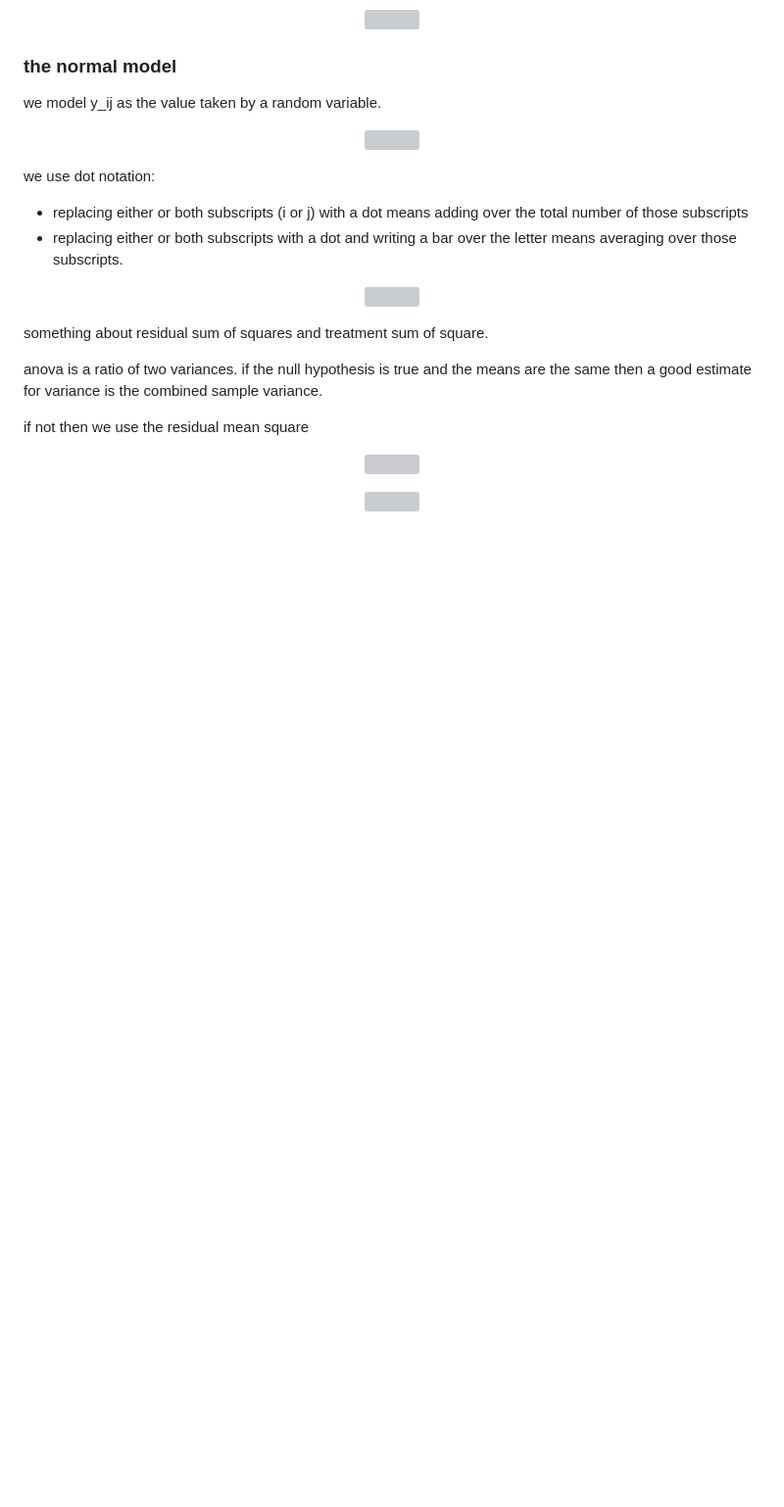
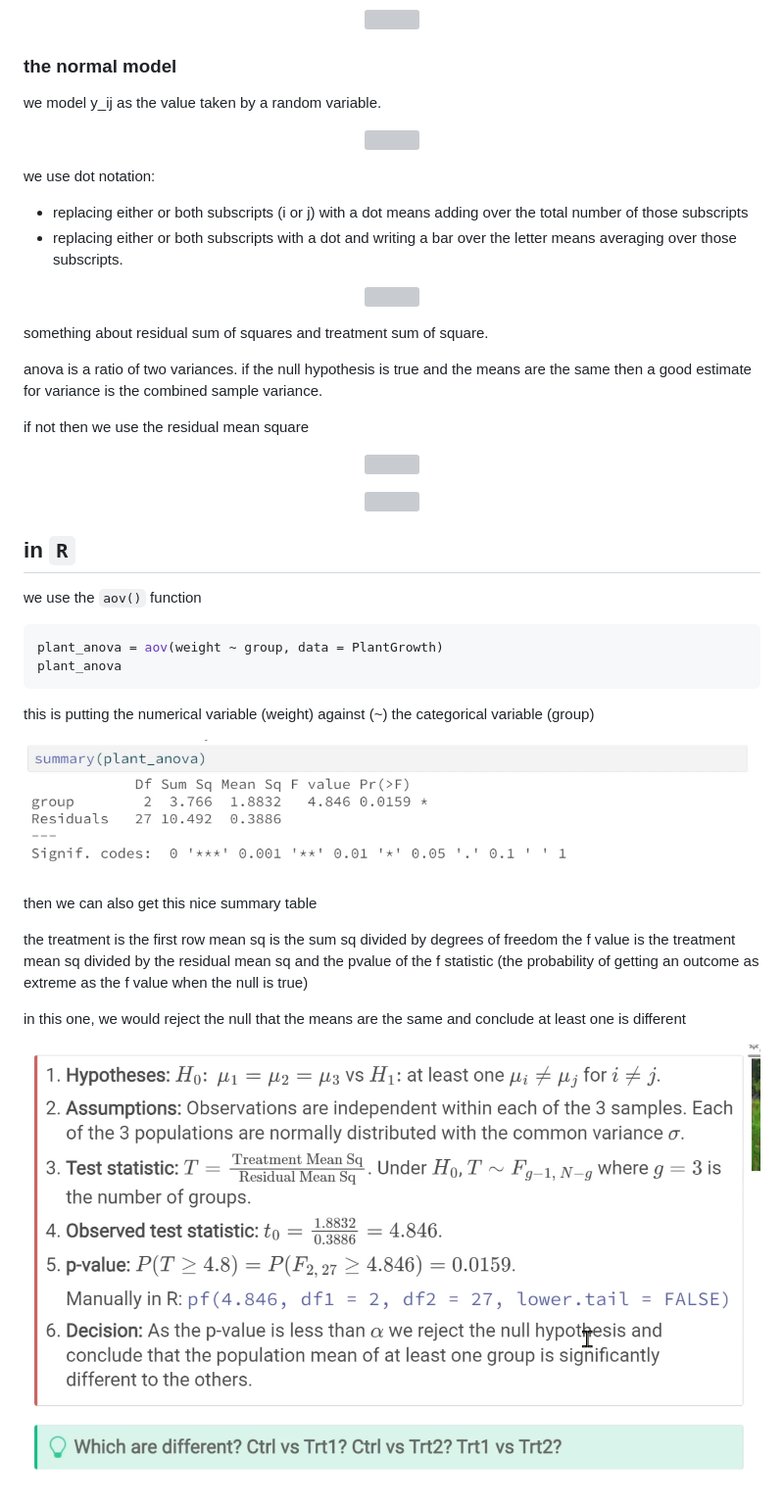
Before and after one commit to infernocadet/data2002, a Markdown page: week-07/intro_to_anova.md, the part around the change. Shown at 98% size. Rendered like a GitHub page; pictures changed too: graphics/clu.png (added), graphics/ma.png (added); blank space fills up the shorter version; grey boxes are pictures that could not be loaded.

Commit message:
notes

````diff
--- a/week-07/intro_to_anova.md
+++ b/week-07/intro_to_anova.md
@@ -63,3 +63,31 @@ if not then we use the residual mean square
 <p align="center">
     <img src="https://github.com/infernocadet/data2002/blob/main/graphics/f.png" width="auto" height="auto">
 </p>
+
+## in `R`
+
+we use the `aov()` function
+
+```r
+plant_anova = aov(weight ~ group, data = PlantGrowth)
+plant_anova
+```
+
+this is putting the numerical variable (weight) against (~) the categorical variable (group)
+
+<p align="center">
+    <img src="https://github.com/infernocadet/data2002/blob/main/graphics/ma.png" width="auto" height="auto">
+</p>
+
+then we can also get this nice summary table
+
+the treatment is the first row
+mean sq is the sum sq divided by degrees of freedom
+the f value is the treatment mean sq divided by the residual mean sq
+and the pvalue of the f statistic (the probability of getting an outcome as extreme as the f value when the null is true)
+
+in this one, we would reject the null that the means are the same and conclude at least one is different
+
+<p align="center">
+    <img src="https://github.com/infernocadet/data2002/blob/main/graphics/clu.png" width="auto" height="auto">
+</p>
````
Also changed, not shown: week-07/anova_contrasts.md (added, +5 -0 lines), graphics/cort.png (added).
